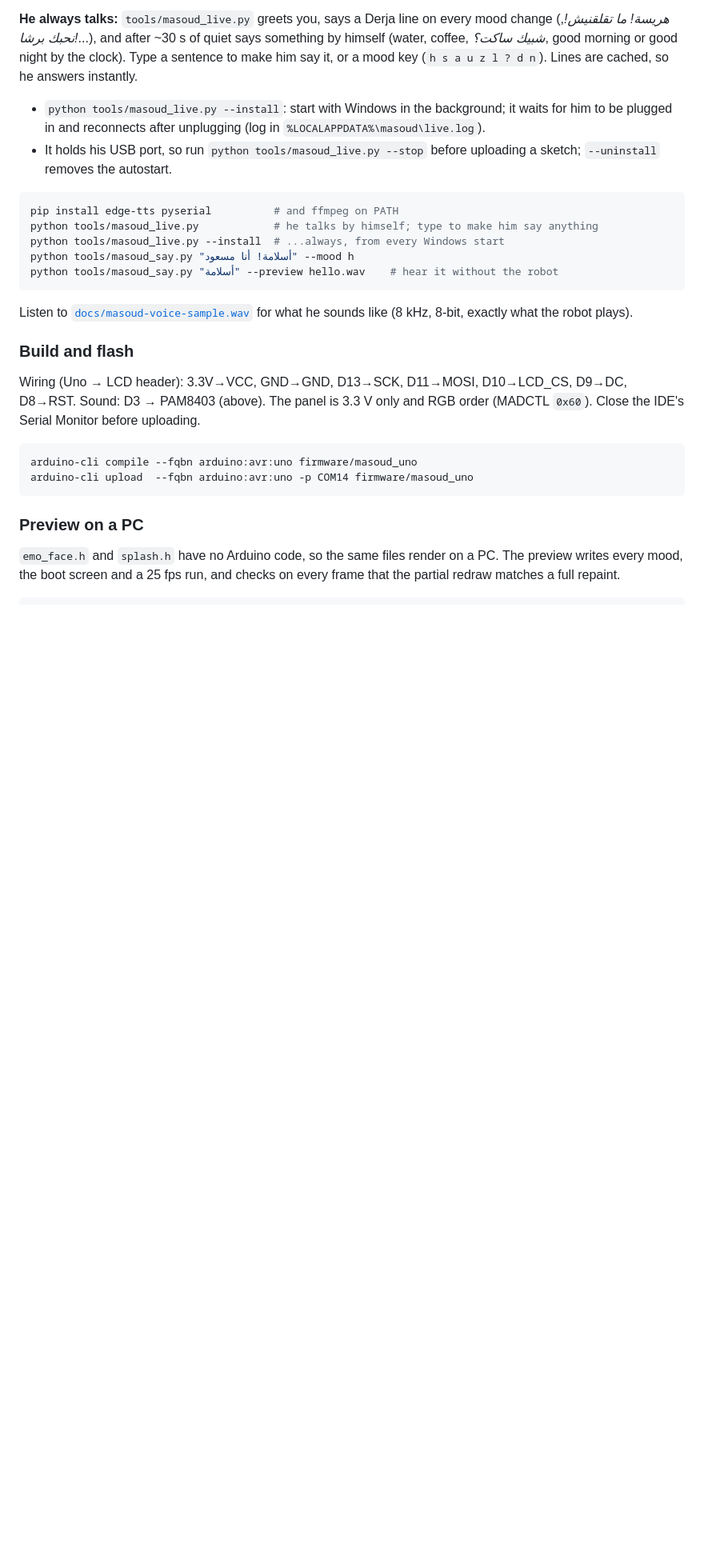
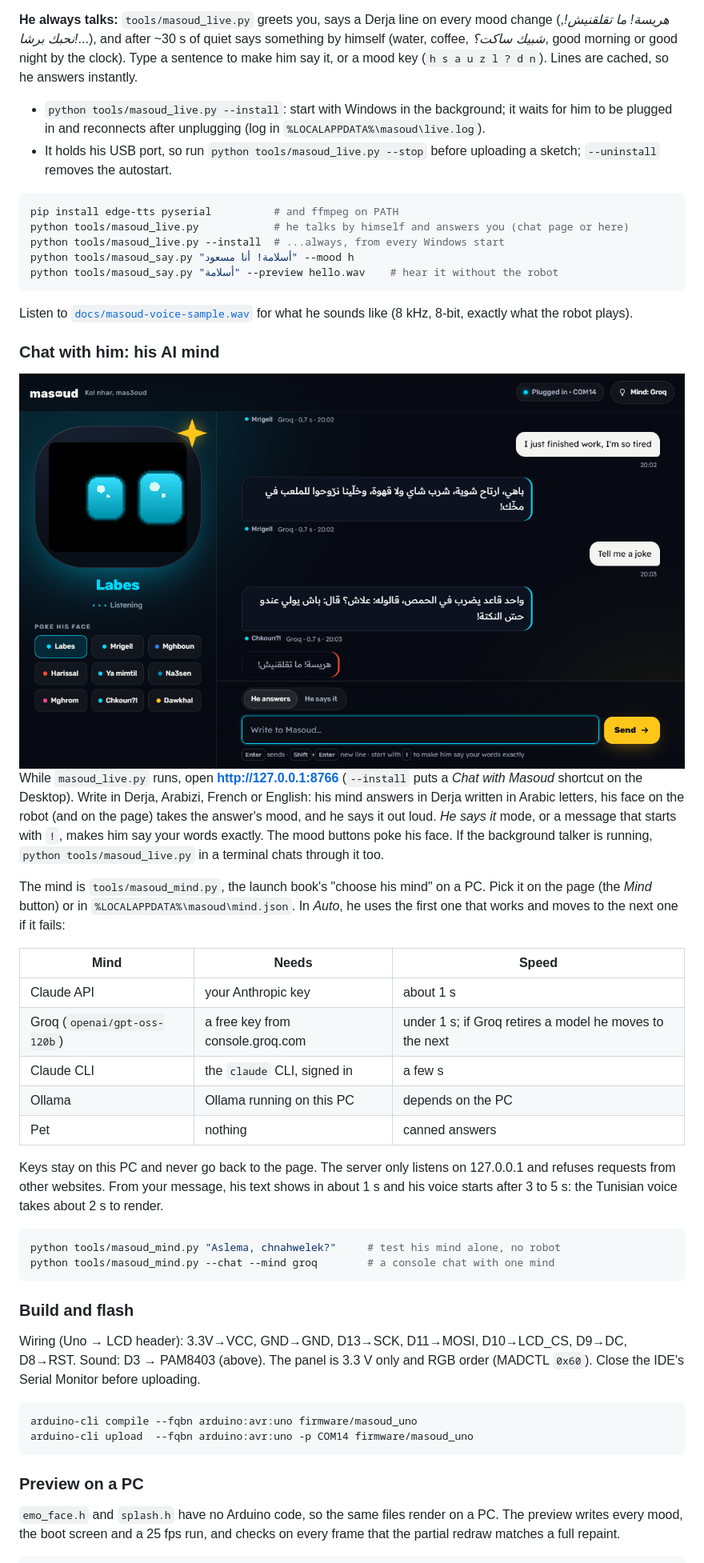
Before and after one commit to thefhiter/masoud, a Markdown page: README.md, the part around one of its changes. Shown at 80% size. Drawn GitHub-style; pictures changed too: docs/masoud-chat.png (added); blank space fills up the shorter version.

````diff
--- a/README.md
+++ b/README.md
@@ -78,7 +78,7 @@ say it, or a mood key (`h s a u z l ? d n`). Lines are cached, so he answers ins
 
 ```sh
 pip install edge-tts pyserial          # and ffmpeg on PATH
-python tools/masoud_live.py            # he talks by himself; type to make him say anything
+python tools/masoud_live.py            # he talks by himself and answers you (chat page or here)
 python tools/masoud_live.py --install  # ...always, from every Windows start
 python tools/masoud_say.py "أسلامة! أنا مسعود" --mood h
 python tools/masoud_say.py "أسلامة" --preview hello.wav    # hear it without the robot
@@ -86,6 +86,38 @@ python tools/masoud_say.py "أسلامة" --preview hello.wav    # hear it witho
 
 Listen to [`docs/masoud-voice-sample.wav`](docs/masoud-voice-sample.wav) for what he sounds like
 (8 kHz, 8-bit, exactly what the robot plays).
+
+### Chat with him: his AI mind
+
+<img src="docs/masoud-chat.png" alt="The chat page: Masoud's live face on the left, a conversation on the right where he answers English and Arabizi messages in Derja with a mood on each answer">
+
+While `masoud_live.py` runs, open **http://127.0.0.1:8766** (`--install` puts a *Chat with Masoud*
+shortcut on the Desktop). Write in Derja, Arabizi, French or English: his mind answers in Derja
+written in Arabic letters, his face on the robot (and on the page) takes the answer's mood, and he
+says it out loud. *He says it* mode, or a message that starts with `!`, makes him say your words exactly.
+The mood buttons poke his face. If the background talker is running, `python tools/masoud_live.py`
+in a terminal chats through it too.
+
+The mind is `tools/masoud_mind.py`, the launch book's "choose his mind" on a PC. Pick it on the
+page (the *Mind* button) or in `%LOCALAPPDATA%\masoud\mind.json`. In *Auto*, he uses the first one
+that works and moves to the next one if it fails:
+
+| Mind | Needs | Speed |
+|---|---|---|
+| Claude API | your Anthropic key | about 1 s |
+| Groq (`openai/gpt-oss-120b`) | a free key from console.groq.com | under 1 s; if Groq retires a model he moves to the next |
+| Claude CLI | the `claude` CLI, signed in | a few s |
+| Ollama | Ollama running on this PC | depends on the PC |
+| Pet | nothing | canned answers |
+
+Keys stay on this PC and never go back to the page. The server only listens on 127.0.0.1 and
+refuses requests from other websites. From your message, his text shows in about 1 s and his
+voice starts after 3 to 5 s: the Tunisian voice takes about 2 s to render.
+
+```sh
+python tools/masoud_mind.py "Aslema, chnahwelek?"     # test his mind alone, no robot
+python tools/masoud_mind.py --chat --mind groq        # a console chat with one mind
+```
 
 ### Build and flash
 
````
Also changed, not shown: other parts of README.md (+1 -1 lines), 3 other files.
